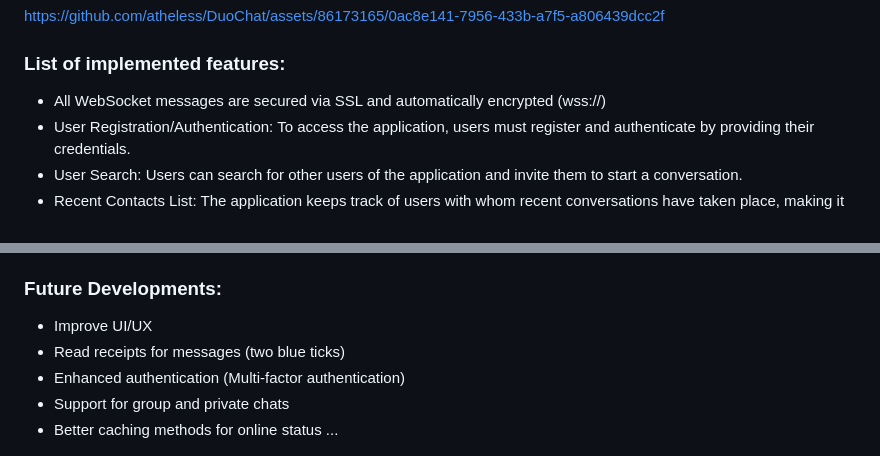
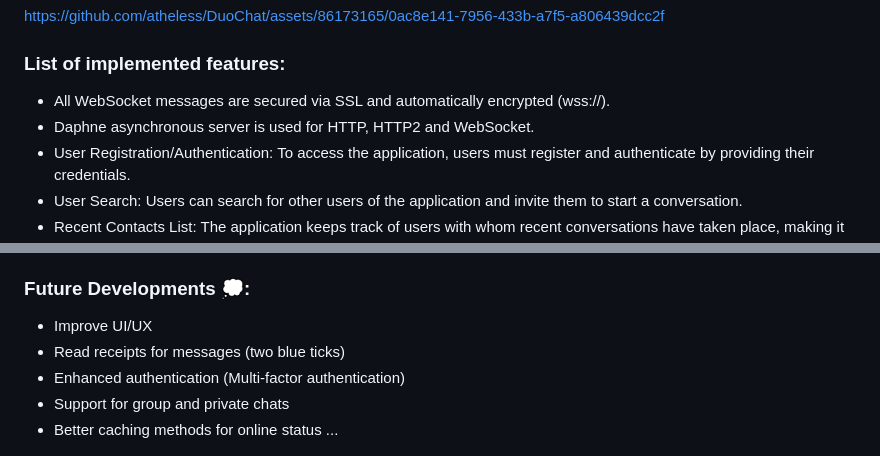
Before and after one commit to atheless/DuoChat, a Markdown page: README.md, 2 parts joined by grey strips. Rendered like a GitHub page.

```diff
--- a/README.md
+++ b/README.md
@@ -43,7 +43,8 @@ https://github.com/atheless/DuoChat/assets/86173165/0ac8e141-7956-433b-a7f5-a806
 
 
 ### List of implemented features:
-- All WebSocket messages are secured via SSL and automatically encrypted  (wss://)
+- All WebSocket messages are secured via SSL and automatically encrypted (wss://).
+- Daphne asynchronous server is used for HTTP, HTTP2 and WebSocket.
 - User Registration/Authentication: To access the application, users must register and authenticate by providing their credentials.
 - User Search: Users can search for other users of the application and invite them to start a conversation.
 - Recent Contacts List: The application keeps track of users with whom recent conversations have taken place, making it easier to initiate new conversations.
@@ -58,7 +59,7 @@ https://github.com/atheless/DuoChat/assets/86173165/0ac8e141-7956-433b-a7f5-a806
 - DOMPurify: The application protects users from XSS-stored and reflected attacks by sanitizing sent/received messages.
 
 
-### Future Developments:
+### Future Developments :thought_balloon::
 - Improve UI/UX
 - Read receipts for messages (two blue ticks)
 - Enhanced authentication (Multi-factor authentication)
```
